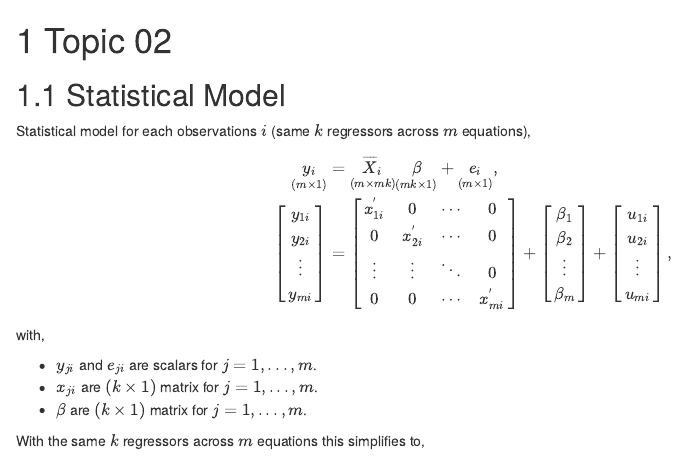
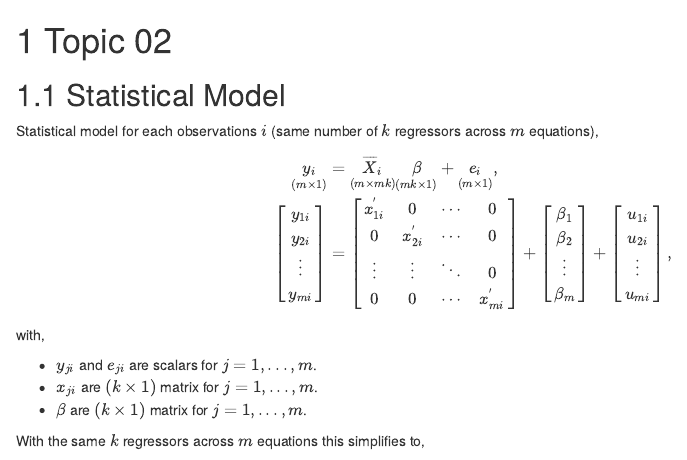
Before and after one commit to mmoessler/topics-in-econometrics, an R Markdown document (03-topic-02.Rmd): the page in a window 1100 px wide, from its top. Rendered offline with R 4.5, knitr and Pandoc, with nearby package versions; drawn as R Markdown's standard HTML page in place of the format the file asks for.

Commit message:
some changes on notation

```diff
--- a/03-topic-02.Rmd
+++ b/03-topic-02.Rmd
@@ -22,7 +22,7 @@ knitr::opts_chunk$set(
 
 ## Statistical Model
 
-Statistical model for each observations $i$ (same $k$ regressors across $m$ equations),
+Statistical model for each observations $i$ (same number of $k$ regressors across $m$ equations),
 
 \begin{align*}
 \underset{\left(m \times 1\right)}{y_{i}} &= \underset{\left(m\times mk\right)}{\overline{X}_{i}} \underset{\left(mk \times 1\right)}{\beta} + \underset{\left(m \times 1\right)}{e_{i}}, \\
```
